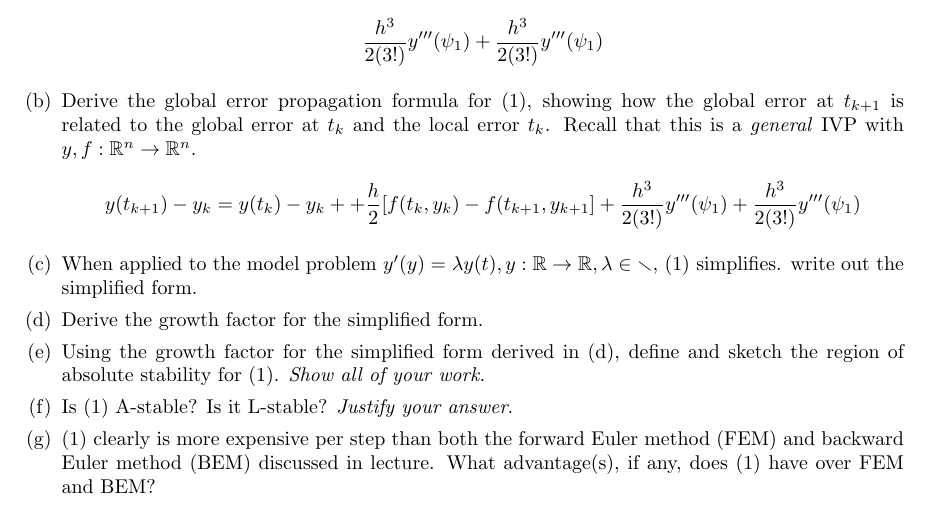
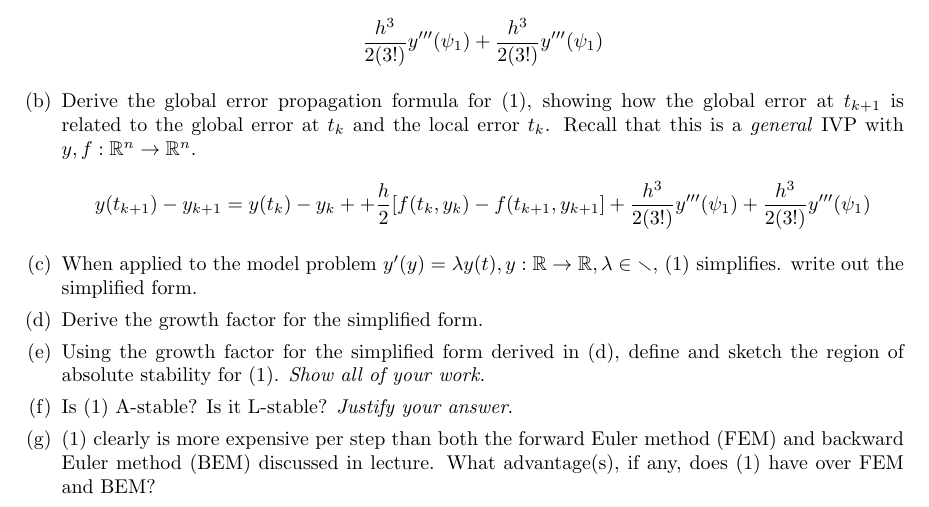
Before and after one commit to poonkeegan/school, a LaTeX document (cscd37/assgn3.tex): part of page 2 of 2, cut so that both start at the same text. Compiled offline with pdfLaTeX.

Commit message:
Fri Apr  6 16:26:34 EDT 2018

```diff
--- a/cscd37/assgn3.tex
+++ b/cscd37/assgn3.tex
@@ -167,7 +167,7 @@ poonkeeg\\
                 to the global error at $t_k$ and the local error $t_k$.
                 Recall that this is a \textit{general} IVP with $y,f:
                 \mathbb{R}^n \rightarrow \mathbb{R}^n$.
-                \[ y(t_{k+1}) - y_k = y(t_k) - y_k + + \frac{h}{2}
+                \[ y(t_{k+1}) - y_{k+1} = y(t_k) - y_k + + \frac{h}{2}
                 [f(t_k, y_k) - f(t_{k+1}, y_{k+1}] +
                \frac{h^3}{2(3!)}y'''(\psi_1)
                + \frac{h^3}{2(3!)}y'''(\psi_1)\]
```
Also changed, not shown: cscd37/assgn3.pdf.
